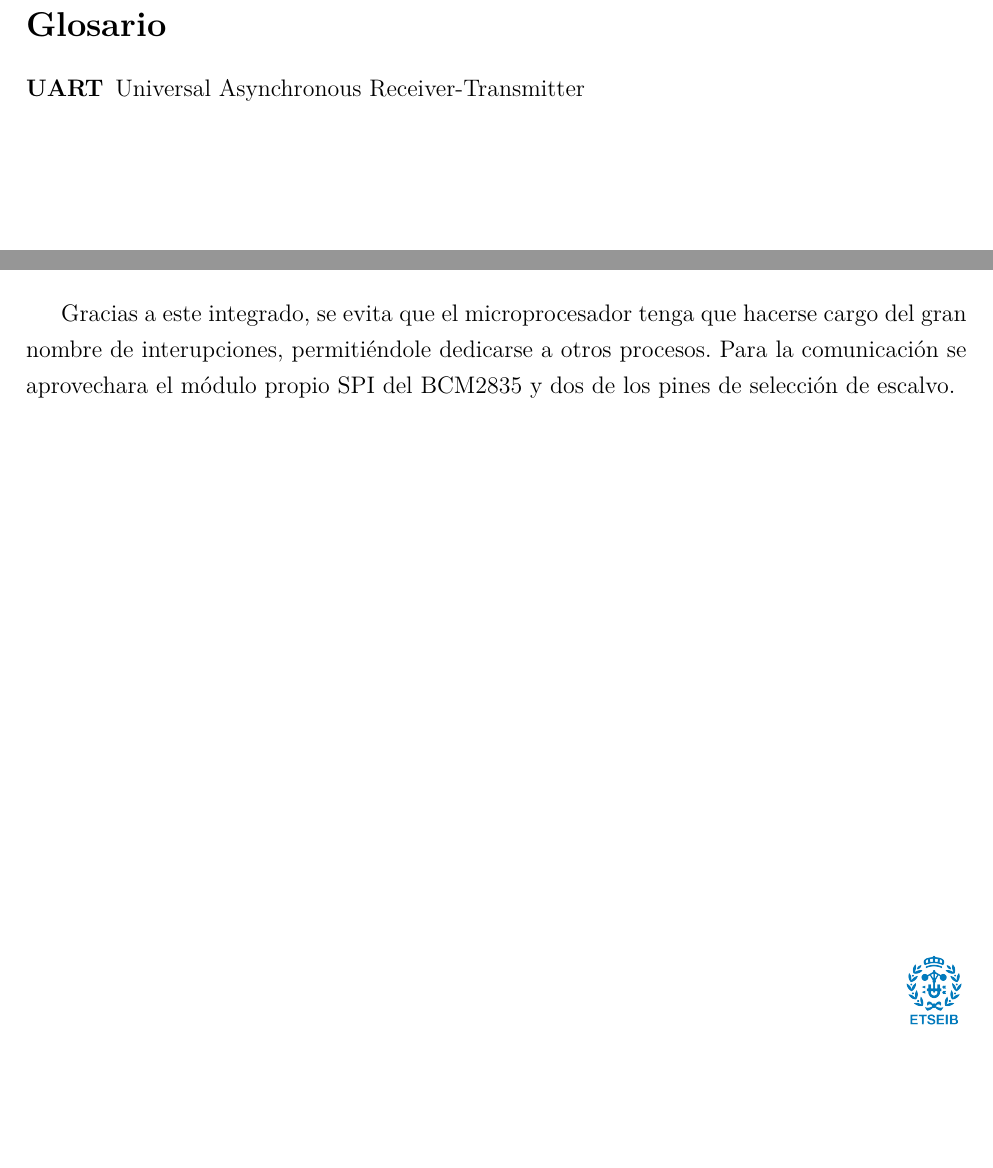
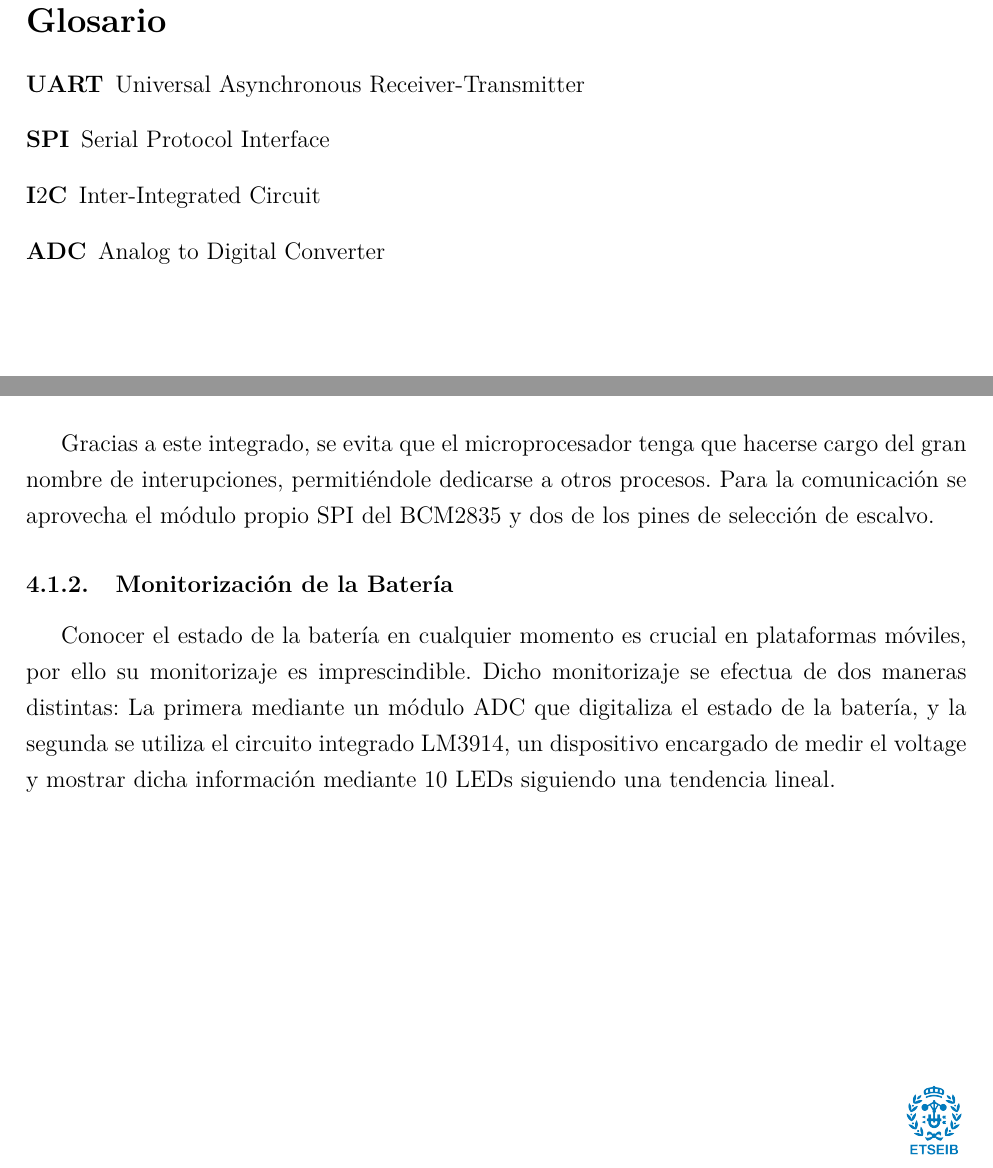
Before and after one commit to Guasch5000/RosPiBot, a LaTeX paper (LaTex/WifiBotPi.tex): two parts of pages 5 and 13 of 18, joined at a grey line, cut so that both start at the same text, the shorter picture padded with empty space. Compiled offline with pdfLaTeX.

Commit message:
Adding battery modifications

```diff
--- a/LaTex/WifiBotPi.tex
+++ b/LaTex/WifiBotPi.tex
@@ -109,6 +109,9 @@ A lo largo de este documento se exponen el estado inicial del robot, los nuevos
 
 \begin{description}
 \item[UART] Universal Asynchronous Receiver-Transmitter
+\item[SPI] Serial Protocol Interface
+\item[I${2}$C] Inter-Integrated Circuit
+\item[ADC] Analog to Digital Converter
 \end{description}
 
 \newpage
@@ -277,7 +280,11 @@ Para solventar el problema, se hace uso del circuito integrado LS7366, un contad
 \label{fig:LS7366}
 \end{figure}
 
-Gracias a este integrado, se evita que el microprocesador tenga que hacerse cargo del gran nombre de interupciones, permiti'endole dedicarse a otros procesos. Para la comunicaci'on se aprovechara el m'odulo propio SPI del BCM2835 y dos de los pines de selecci'on de escalvo.
+Gracias a este integrado, se evita que el microprocesador tenga que hacerse cargo del gran nombre de interupciones, permiti'endole dedicarse a otros procesos. Para la comunicaci'on se aprovecha el m'odulo propio SPI del BCM2835 y dos de los pines de selecci'on de escalvo.
+
+\subsubsection{Monitorizaci'on de la Bater'ia}
+Conocer el estado de la bater'ia en cualquier momento es crucial en plataformas m'oviles, por ello su monitorizaje es imprescindible. Dicho monitorizaje se efectua de dos maneras distintas: La primera mediante un m'odulo ADC que digitaliza el estado de la bater'ia, y la segunda se utiliza el circuito integrado LM3914, un dispositivo encargado de medir el voltage y mostrar dicha informaci'on mediante 10 LEDs siguiendo una tendencia lineal.
+
 
 \newpage
 
```
Also changed, not shown: LaTex/WifiBotPi.pdf, 4 other files.
